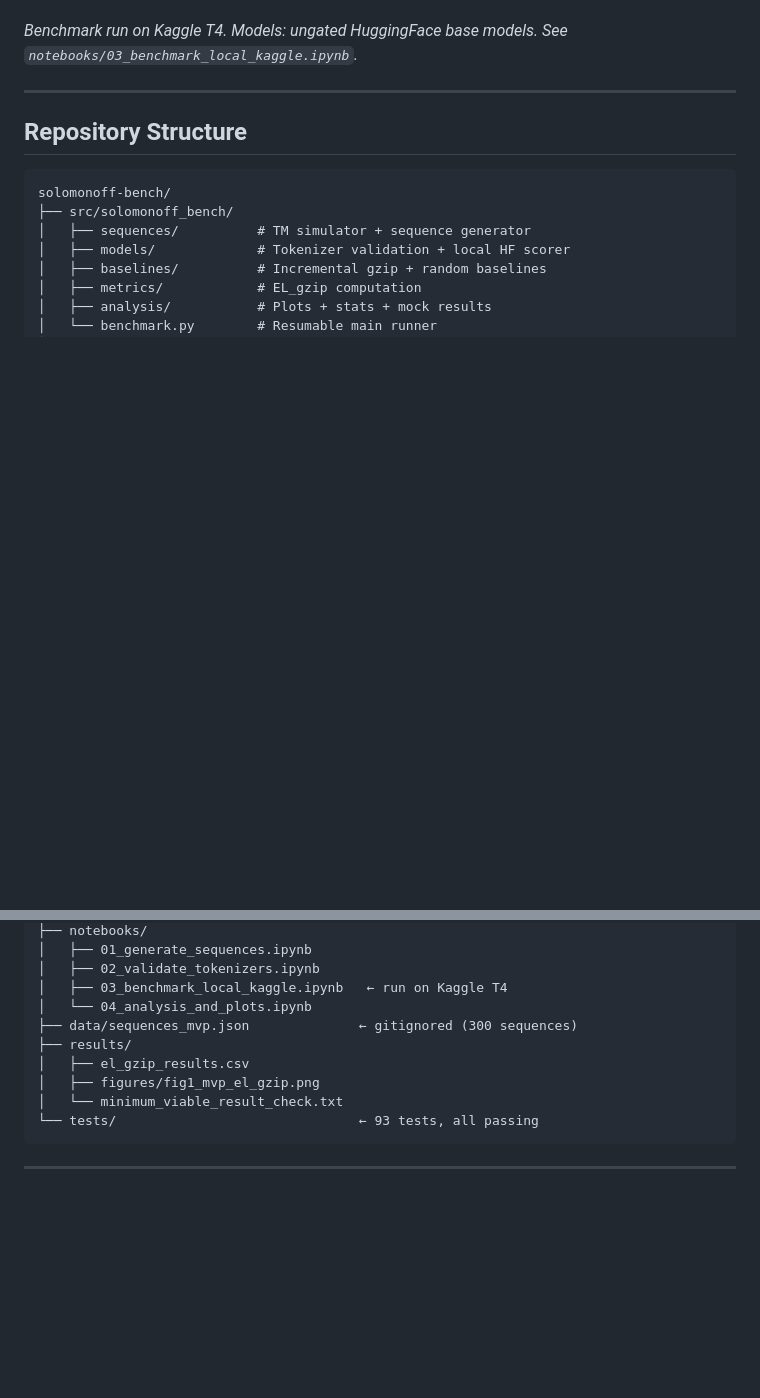
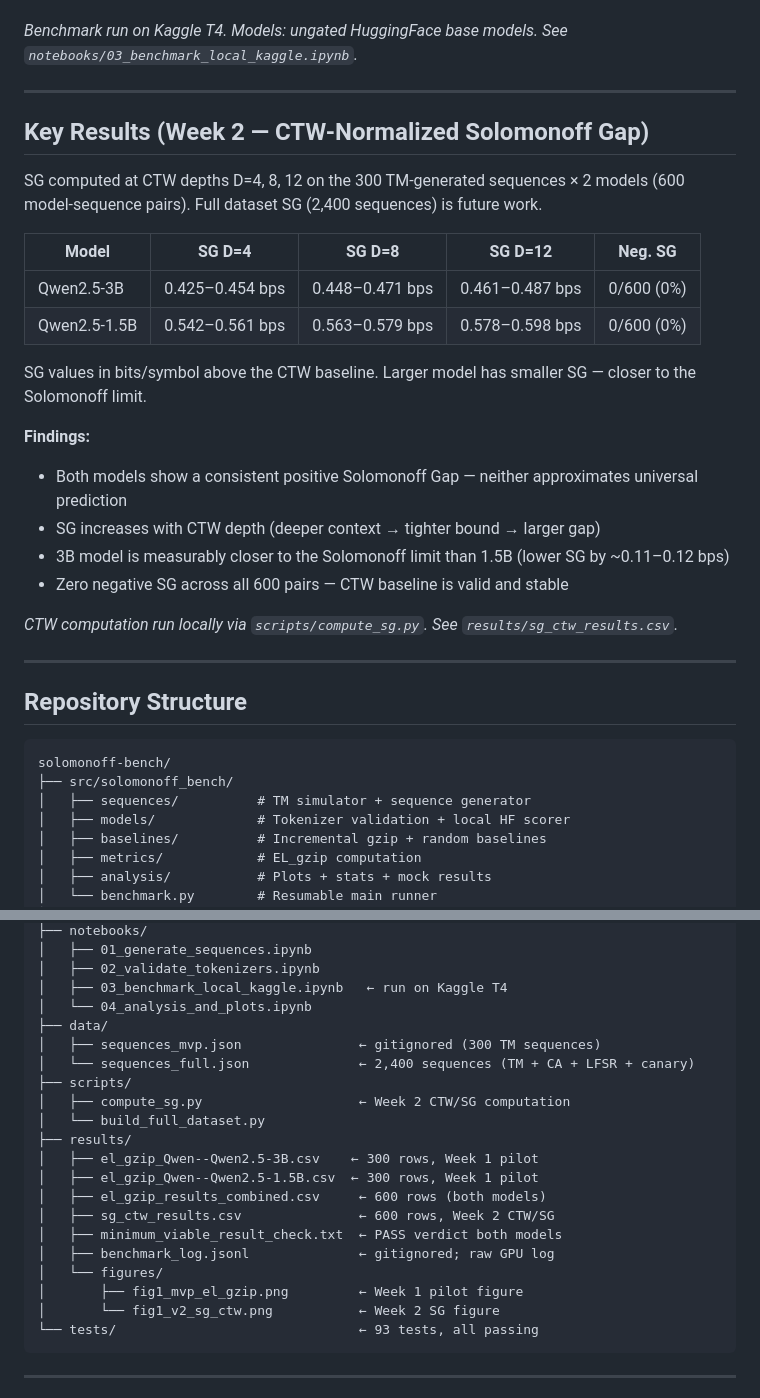
Before and after one commit to ajinkya-awari/solomonoff-bench, a Markdown page: README.md, 2 parts joined by grey strips. Rendered like a GitHub page; blank space fills up the shorter version.

Commit message:
docs: add Week 2 SG results table, fix Preprint.pdf badge link, update repo tree
- Fix Preprint PDF badge link: paper/preprint.pdf → paper/Preprint.pdf (case)
- Add Week 2 CTW/SG results table (D=4,8,12; both models; 0/600 neg SG)
- Expand repo structure tree: per-model CSVs, sg_ctw_results.csv,
  sequences_full.json, scripts/, fig1_v2_sg_ctw.png, benchmark_log.jsonl

````diff
--- a/README.md
+++ b/README.md
@@ -57,6 +57,27 @@ EL_gzip values in bits/symbol above the incremental gzip baseline. Both models:
 
 ---
 
+## Key Results (Week 2 — CTW-Normalized Solomonoff Gap)
+
+SG computed at CTW depths D=4, 8, 12 on the 300 TM-generated sequences × 2 models (600 model-sequence pairs). Full dataset SG (2,400 sequences) is future work.
+
+| Model | SG D=4 | SG D=8 | SG D=12 | Neg. SG |
+|-------|:------:|:------:|:-------:|:-------:|
+| Qwen2.5-3B | 0.425–0.454 bps | 0.448–0.471 bps | 0.461–0.487 bps | 0/600 (0%) |
+| Qwen2.5-1.5B | 0.542–0.561 bps | 0.563–0.579 bps | 0.578–0.598 bps | 0/600 (0%) |
+
+SG values in bits/symbol above the CTW baseline. Larger model has smaller SG — closer to the Solomonoff limit.
+
+**Findings:**
+- Both models show a consistent positive Solomonoff Gap — neither approximates universal prediction
+- SG increases with CTW depth (deeper context → tighter bound → larger gap)
+- 3B model is measurably closer to the Solomonoff limit than 1.5B (lower SG by ~0.11–0.12 bps)
+- Zero negative SG across all 600 pairs — CTW baseline is valid and stable
+
+*CTW computation run locally via `scripts/compute_sg.py`. See `results/sg_ctw_results.csv`.*
+
+---
+
 ## Repository Structure
 
 ```
@@ -73,11 +94,22 @@ solomonoff-bench/
 │   ├── 02_validate_tokenizers.ipynb
 │   ├── 03_benchmark_local_kaggle.ipynb   ← run on Kaggle T4
 │   └── 04_analysis_and_plots.ipynb
-├── data/sequences_mvp.json              ← gitignored (300 sequences)
+├── data/
+│   ├── sequences_mvp.json               ← gitignored (300 TM sequences)
+│   └── sequences_full.json              ← 2,400 sequences (TM + CA + LFSR + canary)
+├── scripts/
+│   ├── compute_sg.py                    ← Week 2 CTW/SG computation
+│   └── build_full_dataset.py
 ├── results/
-│   ├── el_gzip_results.csv
-│   ├── figures/fig1_mvp_el_gzip.png
-│   └── minimum_viable_result_check.txt
+│   ├── el_gzip_Qwen--Qwen2.5-3B.csv    ← 300 rows, Week 1 pilot
+│   ├── el_gzip_Qwen--Qwen2.5-1.5B.csv  ← 300 rows, Week 1 pilot
+│   ├── el_gzip_results_combined.csv     ← 600 rows (both models)
+│   ├── sg_ctw_results.csv               ← 600 rows, Week 2 CTW/SG
+│   ├── minimum_viable_result_check.txt  ← PASS verdict both models
+│   ├── benchmark_log.jsonl              ← gitignored; raw GPU log
+│   └── figures/
+│       ├── fig1_mvp_el_gzip.png         ← Week 1 pilot figure
+│       └── fig1_v2_sg_ctw.png           ← Week 2 SG figure
 └── tests/                               ← 93 tests, all passing
 ```
 
````
Also changed, not shown: other parts of README.md (+1 -1 lines).
